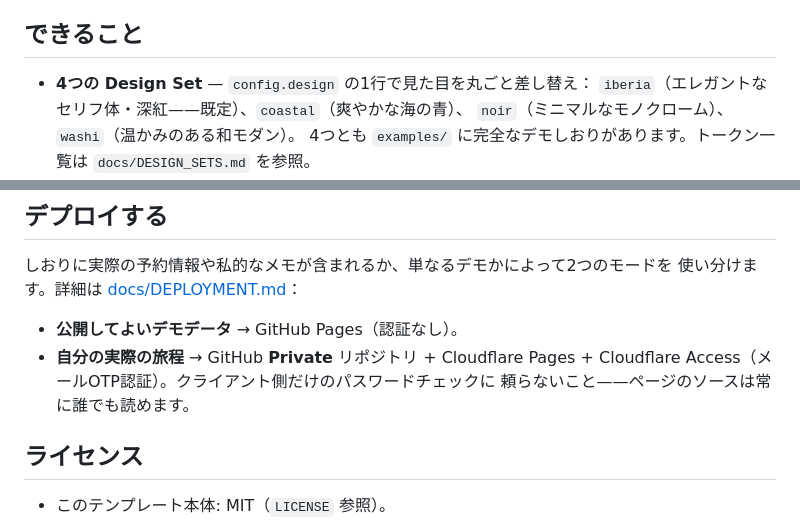
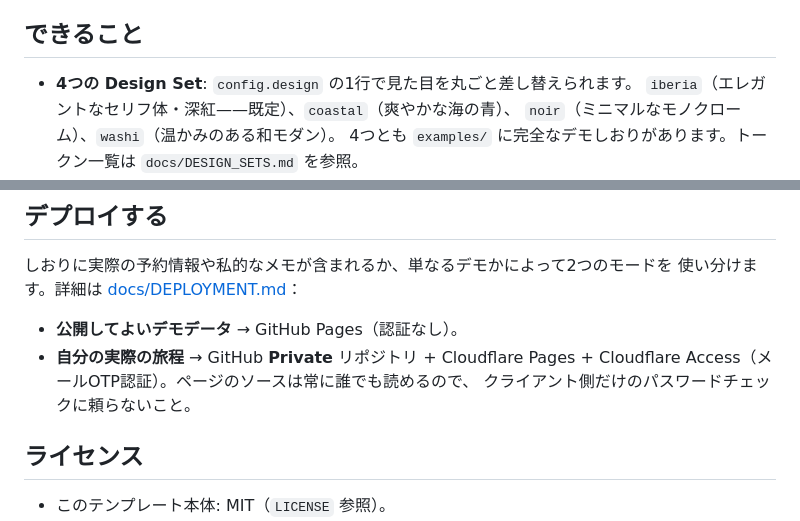
Before and after one commit to ns0116/trip-itinerary-template, a Markdown page: README.md, 2 parts joined by grey strips. Drawn GitHub-style.

Commit message:
docs: rewrite README sentences for readability (wording review C02)
Agent-Session: claude-code/a08c1ff3-b724-428f-87b5-311c2d7a47e2
Co-Authored-By: Claude Opus 5.5 <noreply@anthropic.com>

```diff
--- a/README.md
+++ b/README.md
@@ -36,7 +36,7 @@ python3 -m http.server 8080   # 好きな静的ファイルサーバーでOK
 
 ## できること
 
-- **4つの Design Set** — `config.design` の1行で見た目を丸ごと差し替え：
+- **4つの Design Set**: `config.design` の1行で見た目を丸ごと差し替えられます。
   `iberia`（エレガントなセリフ体・深紅——既定）、`coastal`（爽やかな海の青）、
   `noir`（ミニマルなモノクローム）、`washi`（温かみのある和モダン）。
   4つとも `examples/` に完全なデモしおりがあります。トークン一覧は
@@ -98,8 +98,8 @@ export default {
 
 - **公開してよいデモデータ** → GitHub Pages（認証なし）。
 - **自分の実際の旅程** → GitHub **Private** リポジトリ + Cloudflare Pages +
-  Cloudflare Access（メールOTP認証）。クライアント側だけのパスワードチェックに
-  頼らないこと——ページのソースは常に誰でも読めます。
+  Cloudflare Access（メールOTP認証）。ページのソースは常に誰でも読めるので、
+  クライアント側だけのパスワードチェックに頼らないこと。
 
 ## ライセンス
 
```
